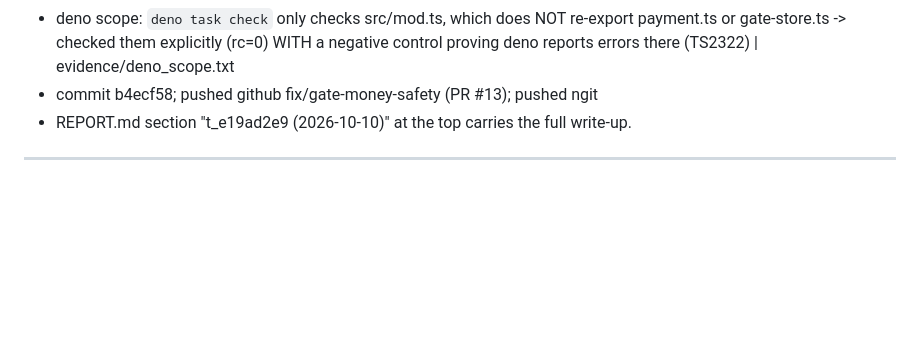
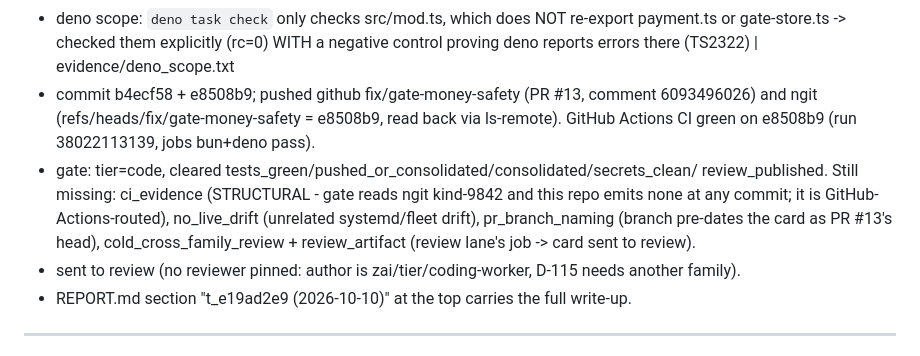
Before and after one commit to cvm-services/cvm-service-kit, a Markdown page: PROGRESS.md, the part around the change. Rendered like a GitHub page; blank space fills up the shorter version.

```diff
--- a/PROGRESS.md
+++ b/PROGRESS.md
@@ -24,7 +24,15 @@
 - deno scope: `deno task check` only checks src/mod.ts, which does NOT re-export payment.ts or
   gate-store.ts -> checked them explicitly (rc=0) WITH a negative control proving deno reports
   errors there (TS2322) | evidence/deno_scope.txt
-- commit b4ecf58; pushed github fix/gate-money-safety (PR #13); pushed ngit
+- commit b4ecf58 + e8508b9; pushed github fix/gate-money-safety (PR #13, comment 6093496026) and ngit
+  (refs/heads/fix/gate-money-safety = e8508b9, read back via ls-remote). GitHub Actions CI green on
+  e8508b9 (run 38022113139, jobs bun+deno pass).
+- gate: tier=code, cleared tests_green/pushed_or_consolidated/consolidated/secrets_clean/
+  review_published. Still missing: ci_evidence (STRUCTURAL - gate reads ngit kind-9842 and this repo
+  emits none at any commit; it is GitHub-Actions-routed), no_live_drift (unrelated systemd/fleet
+  drift), pr_branch_naming (branch pre-dates the card as PR #13's head), cold_cross_family_review +
+  review_artifact (review lane's job -> card sent to review).
+- sent to review (no reviewer pinned: author is zai/tier/coding-worker, D-115 needs another family).
 - REPORT.md section "t_e19ad2e9 (2026-10-10)" at the top carries the full write-up.
 
 ---
```
Also changed, not shown: REPORT.md (+27 -0 lines).
